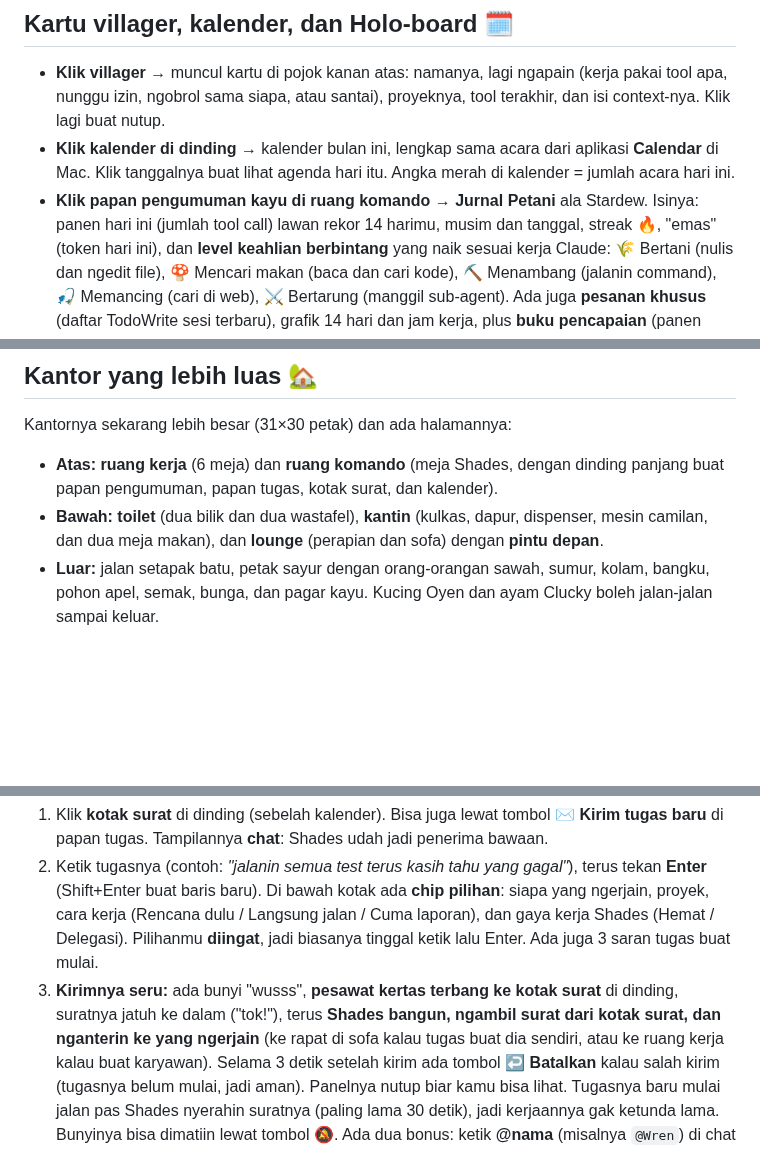
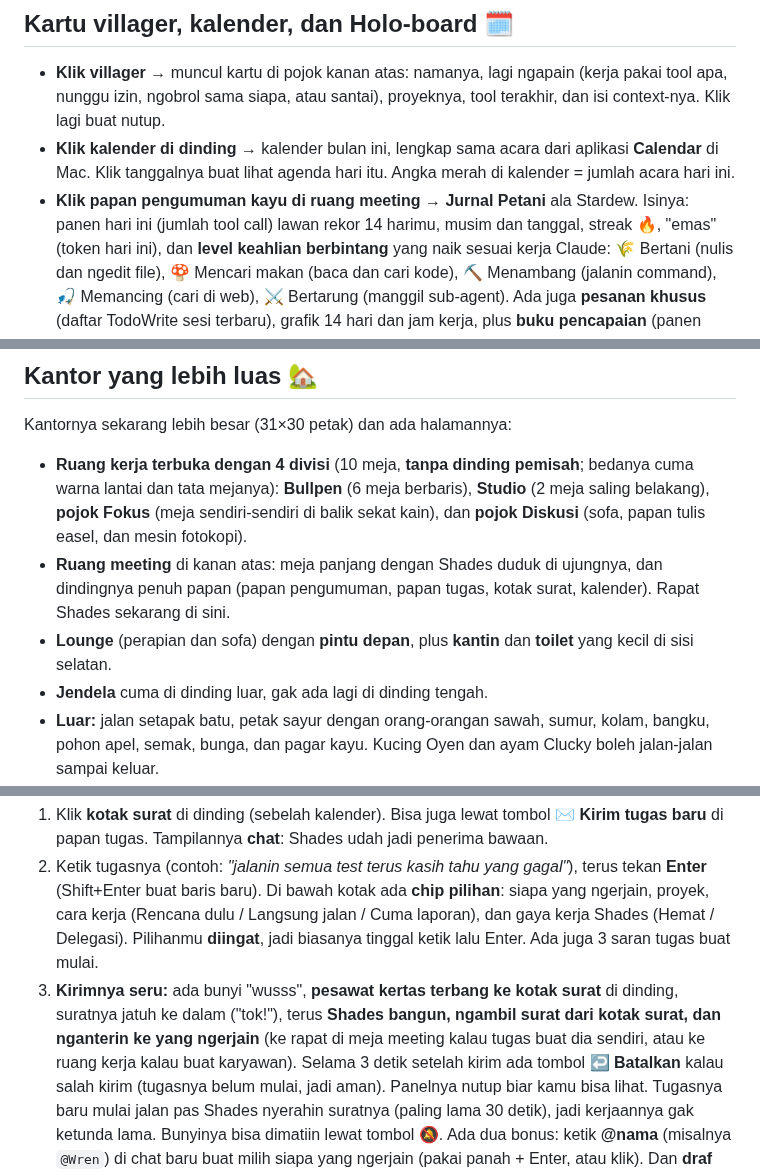
Before and after one commit to asashades/asaoffice, a Markdown page: PANDUAN.md, 3 parts joined by grey strips. GitHub-like rendering; blank space fills up the shorter version.

```diff
--- a/PANDUAN.md
+++ b/PANDUAN.md
@@ -104,7 +104,7 @@ nama proyeknya, atau context yang udah hampir penuh. Begitu salah satunya dapet
   izin, ngobrol sama siapa, atau santai), proyeknya, tool terakhir, dan isi context-nya. Klik lagi buat nutup.
 - **Klik kalender di dinding** → kalender bulan ini, lengkap sama acara dari aplikasi **Calendar** di Mac.
   Klik tanggalnya buat lihat agenda hari itu. Angka merah di kalender = jumlah acara hari ini.
-- **Klik papan pengumuman kayu di ruang komando** → **Jurnal Petani** ala Stardew. Isinya: panen hari ini (jumlah
+- **Klik papan pengumuman kayu di ruang meeting** → **Jurnal Petani** ala Stardew. Isinya: panen hari ini (jumlah
   tool call) lawan rekor 14 harimu, musim dan tanggal, streak 🔥, "emas" (token hari ini), dan **level keahlian
   berbintang** yang naik sesuai kerja Claude: 🌾 Bertani (nulis dan ngedit file), 🍄 Mencari makan (baca dan cari
   kode), ⛏️ Menambang (jalanin command), 🎣 Memancing (cari di web), ⚔️ Bertarung (manggil sub-agent). Ada juga
@@ -120,8 +120,10 @@ Kantor kamu belum berubah setelah update? Jalanin `npm run layout` (layout lama
 ## Kantor yang lebih luas 🏡
 
 Kantornya sekarang lebih besar (31×30 petak) dan ada halamannya:
-- **Atas:** **ruang kerja** (6 meja) dan **ruang komando** (meja Shades, dengan dinding panjang buat papan pengumuman, papan tugas, kotak surat, dan kalender).
-- **Bawah:** **toilet** (dua bilik dan dua wastafel), **kantin** (kulkas, dapur, dispenser, mesin camilan, dan dua meja makan), dan **lounge** (perapian dan sofa) dengan **pintu depan**.
+- **Ruang kerja terbuka dengan 4 divisi** (10 meja, **tanpa dinding pemisah**; bedanya cuma warna lantai dan tata mejanya): **Bullpen** (6 meja berbaris), **Studio** (2 meja saling belakang), **pojok Fokus** (meja sendiri-sendiri di balik sekat kain), dan **pojok Diskusi** (sofa, papan tulis easel, dan mesin fotokopi).
+- **Ruang meeting** di kanan atas: meja panjang dengan Shades duduk di ujungnya, dan dindingnya penuh papan (papan pengumuman, papan tugas, kotak surat, kalender). Rapat Shades sekarang di sini.
+- **Lounge** (perapian dan sofa) dengan **pintu depan**, plus **kantin** dan **toilet** yang kecil di sisi selatan.
+- **Jendela** cuma di dinding luar, gak ada lagi di dinding tengah.
 - **Luar:** jalan setapak batu, petak sayur dengan orang-orangan sawah, sumur, kolam, bangku, pohon apel, semak, bunga, dan pagar kayu. Kucing Oyen dan ayam Clucky boleh jalan-jalan sampai keluar.
 - Karena petanya lebih besar, karakter kelihatan lebih kecil. Pakai tombol zoom **+** atau klik villager biar kamera ngikutin dia.
 
@@ -215,7 +217,7 @@ Sekarang kamu bisa **nyuruh Claude langsung dari kantor**, gak perlu buka Termin
    jalan / Cuma laporan), dan gaya kerja Shades (Hemat / Delegasi). Pilihanmu **diingat**, jadi biasanya tinggal ketik
    lalu Enter. Ada juga 3 saran tugas buat mulai.
 3. **Kirimnya seru:** ada bunyi "wusss", **pesawat kertas terbang ke kotak surat** di dinding, suratnya jatuh ke dalam
-   ("tok!"), terus **Shades bangun, ngambil surat dari kotak surat, dan nganterin ke yang ngerjain** (ke rapat di sofa
+   ("tok!"), terus **Shades bangun, ngambil surat dari kotak surat, dan nganterin ke yang ngerjain** (ke rapat di meja meeting
    kalau tugas buat dia sendiri, atau ke ruang kerja kalau buat karyawan). Selama 3 detik setelah kirim ada tombol **↩ Batalkan** kalau salah kirim (tugasnya belum mulai, jadi aman). Panelnya nutup biar kamu bisa lihat. Tugasnya
    baru mulai jalan pas Shades nyerahin suratnya (paling lama 30 detik), jadi kerjaannya gak ketunda lama. Bunyinya bisa
    dimatiin lewat tombol 🔕.
```
Also changed, not shown: README.md (+5 -5 lines), docs/office.png, 14 other files.
